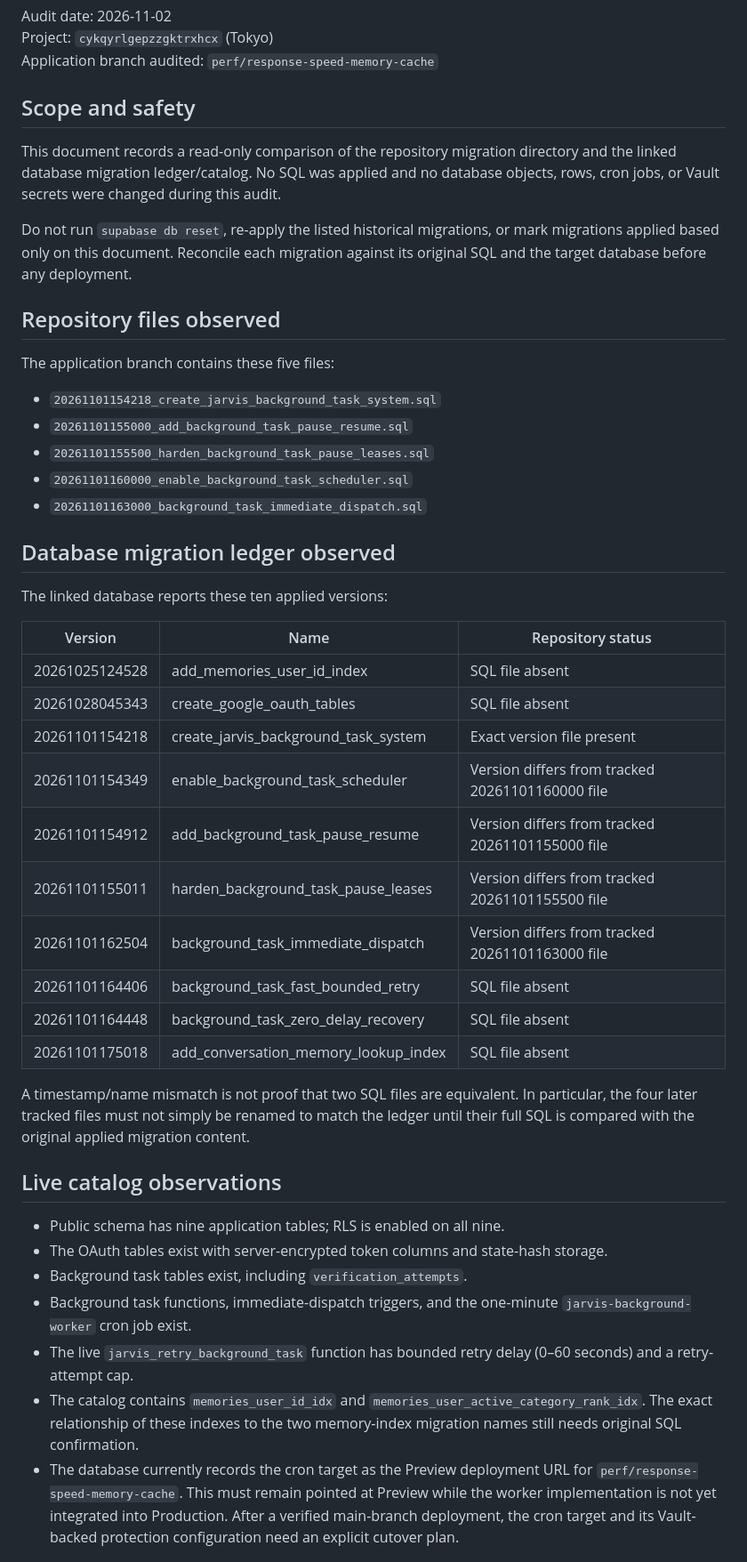
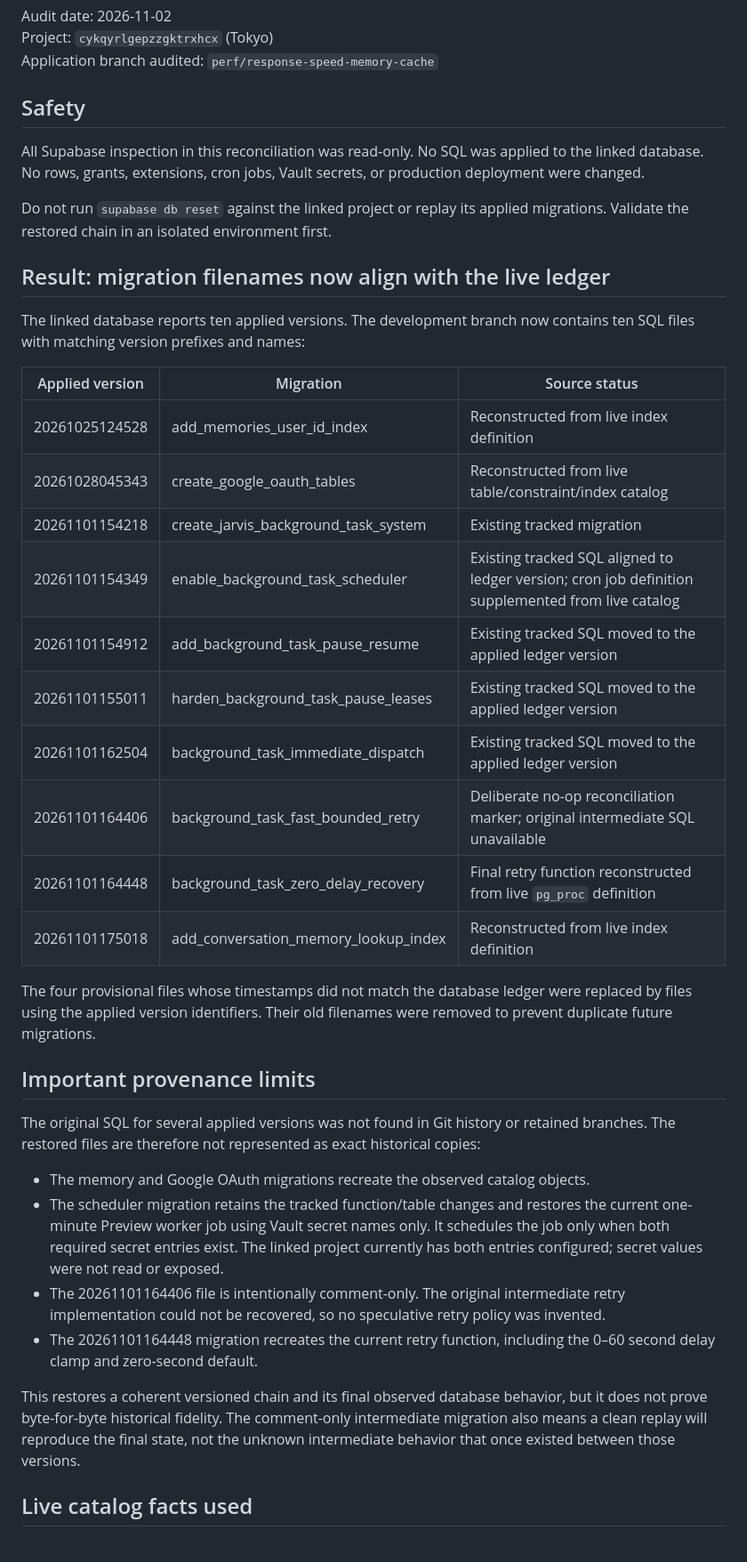
Before and after one commit to manakae0725-del/J.A.R.V.I.S., a Markdown page: docs/SUPABASE-MIGRATION-RECONCILIATION.md, the part around one of its changes. Shown at 89% size. Drawn GitHub-style.

Commit message:
docs(db): record restored migration chain and provenance limits

```diff
--- a/docs/SUPABASE-MIGRATION-RECONCILIATION.md
+++ b/docs/SUPABASE-MIGRATION-RECONCILIATION.md
@@ -4,48 +4,41 @@ Audit date: 2026-11-02
 Project: `cykqyrlgepzzgktrxhcx` (Tokyo)
 Application branch audited: `perf/response-speed-memory-cache`
 
-## Scope and safety
+## Safety
 
-This document records a read-only comparison of the repository migration directory and the linked database migration ledger/catalog. No SQL was applied and no database objects, rows, cron jobs, or Vault secrets were changed during this audit.
+All Supabase inspection in this reconciliation was read-only. No SQL was applied to the linked database. No rows, grants, extensions, cron jobs, Vault secrets, or production deployment were changed.
 
-Do not run `supabase db reset`, re-apply the listed historical migrations, or mark migrations applied based only on this document. Reconcile each migration against its original SQL and the target database before any deployment.
+Do not run `supabase db reset` against the linked project or replay its applied migrations. Validate the restored chain in an isolated environment first.
 
-## Repository files observed
+## Result: migration filenames now align with the live ledger
 
-The application branch contains these five files:
+The linked database reports ten applied versions. The development branch now contains ten SQL files with matching version prefixes and names:
 
-- `20261101154218_create_jarvis_background_task_system.sql`
-- `20261101155000_add_background_task_pause_resume.sql`
-- `20261101155500_harden_background_task_pause_leases.sql`
-- `20261101160000_enable_background_task_scheduler.sql`
-- `20261101163000_background_task_immediate_dispatch.sql`
+| Applied version | Migration | Source status |
+|---|---|---|
+| 20261025124528 | add_memories_user_id_index | Reconstructed from live index definition |
+| 20261028045343 | create_google_oauth_tables | Reconstructed from live table/constraint/index catalog |
+| 20261101154218 | create_jarvis_background_task_system | Existing tracked migration |
+| 20261101154349 | enable_background_task_scheduler | Existing tracked SQL aligned to ledger version; cron job definition supplemented from live catalog |
+| 20261101154912 | add_background_task_pause_resume | Existing tracked SQL moved to the applied ledger version |
+| 20261101155011 | harden_background_task_pause_leases | Existing tracked SQL moved to the applied ledger version |
+| 20261101162504 | background_task_immediate_dispatch | Existing tracked SQL moved to the applied ledger version |
+| 20261101164406 | background_task_fast_bounded_retry | Deliberate no-op reconciliation marker; original intermediate SQL unavailable |
+| 20261101164448 | background_task_zero_delay_recovery | Final retry function reconstructed from live `pg_proc` definition |
+| 20261101175018 | add_conversation_memory_lookup_index | Reconstructed from live index definition |
 
-## Database migration ledger observed
+The four provisional files whose timestamps did not match the database ledger were replaced by files using the applied version identifiers. Their old filenames were removed to prevent duplicate future migrations.
 
-The linked database reports these ten applied versions:
+## Important provenance limits
 
-| Version | Name | Repository status |
-|---|---|---|
-| 20261025124528 | add_memories_user_id_index | SQL file absent |
-| 20261028045343 | create_google_oauth_tables | SQL file absent |
-| 20261101154218 | create_jarvis_background_task_system | Exact version file present |
-| 20261101154349 | enable_background_task_scheduler | Version differs from tracked 20261101160000 file |
-| 20261101154912 | add_background_task_pause_resume | Version differs from tracked 20261101155000 file |
-| 20261101155011 | harden_background_task_pause_leases | Version differs from tracked 20261101155500 file |
-| 20261101162504 | background_task_immediate_dispatch | Version differs from tracked 20261101163000 file |
-| 20261101164406 | background_task_fast_bounded_retry | SQL file absent |
-| 20261101164448 | background_task_zero_delay_recovery | SQL file absent |
-| 20261101175018 | add_conversation_memory_lookup_index | SQL file absent |
+The original SQL for several applied versions was not found in Git history or retained branches. The restored files are therefore not represented as exact historical copies:
 
-A timestamp/name mismatch is not proof that two SQL files are equivalent. In particular, the four later tracked files must not simply be renamed to match the ledger until their full SQL is compared with the original applied migration content.
+- The memory and Google OAuth migrations recreate the observed catalog objects.
+- The scheduler migration retains the tracked function/table changes and restores the current one-minute Preview worker job using Vault secret names only. It schedules the job only when both required secret entries exist. The linked project currently has both entries configured; secret values were not read or exposed.
+- The 20261101164406 file is intentionally comment-only. The original intermediate retry implementation could not be recovered, so no speculative retry policy was invented.
+- The 20261101164448 migration recreates the current retry function, including the 0–60 second delay clamp and zero-second default.
 
-## Live catalog observations
+This restores a coherent versioned chain and its final observed database behavior, but it does not prove byte-for-byte historical fidelity. The comment-only intermediate migration also means a clean replay will reproduce the final state, not the unknown intermediate behavior that once existed between those versions.
 
-- Public schema has nine application tables; RLS is enabled on all nine.
-- The OAuth tables exist with server-encrypted token columns and state-hash storage.
-- Background task tables exist, including `verification_attempts`.
-- Background task functions, immediate-dispatch triggers, and the one-minute `jarvis-background-worker` cron job exist.
-- The live `jarvis_retry_background_task` function has bounded retry delay (0–60 seconds) and a retry-attempt cap.
-- The catalog contains `memories_user_id_idx` and `memories_user_active_category_rank_idx`. The exact relationship of these indexes to the two memory-index migration names still needs original SQL confirmation.
-- The database currently records the cron target as the Preview deployment URL for `perf/response-speed-memory-cache`. This must remain pointed at Preview while the worker implementation is not yet integrated into Production. After a verified main-branch deployment, the cron target and its Vault-backed protection configuration need an explicit cutover plan.
+## Live catalog facts used
 
```
Also changed, not shown: other parts of docs/SUPABASE-MIGRATION-RECONCILIATION.md (+15 -9 lines).
